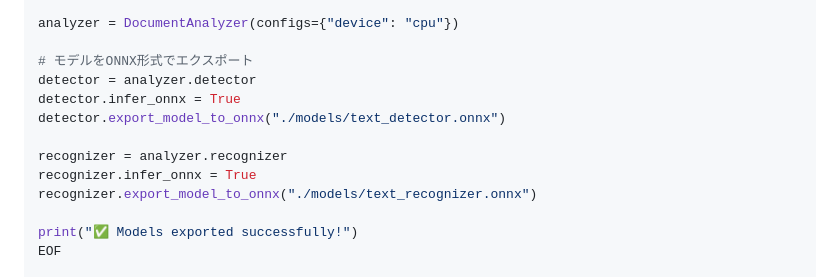
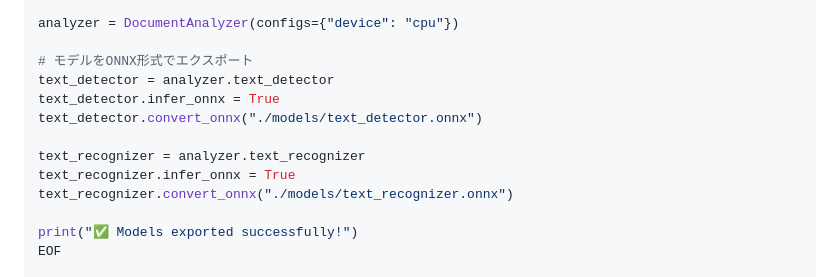
Before and after one commit to s4na/yomitoku-demo, a Markdown page: README.md, the part around the change. Rendered like a GitHub page.

```diff
--- a/README.md
+++ b/README.md
@@ -212,13 +212,13 @@ from yomitoku import DocumentAnalyzer
 analyzer = DocumentAnalyzer(configs={"device": "cpu"})
 
 # モデルをONNX形式でエクスポート
-detector = analyzer.detector
-detector.infer_onnx = True
-detector.export_model_to_onnx("./models/text_detector.onnx")
+text_detector = analyzer.text_detector
+text_detector.infer_onnx = True
+text_detector.convert_onnx("./models/text_detector.onnx")
 
-recognizer = analyzer.recognizer
-recognizer.infer_onnx = True
-recognizer.export_model_to_onnx("./models/text_recognizer.onnx")
+text_recognizer = analyzer.text_recognizer
+text_recognizer.infer_onnx = True
+text_recognizer.convert_onnx("./models/text_recognizer.onnx")
 
 print("✅ Models exported successfully!")
 EOF
```
Also changed, not shown: CORS_FIX_INSTRUCTIONS.md (+6 -6 lines), models/README.md (+6 -6 lines).
